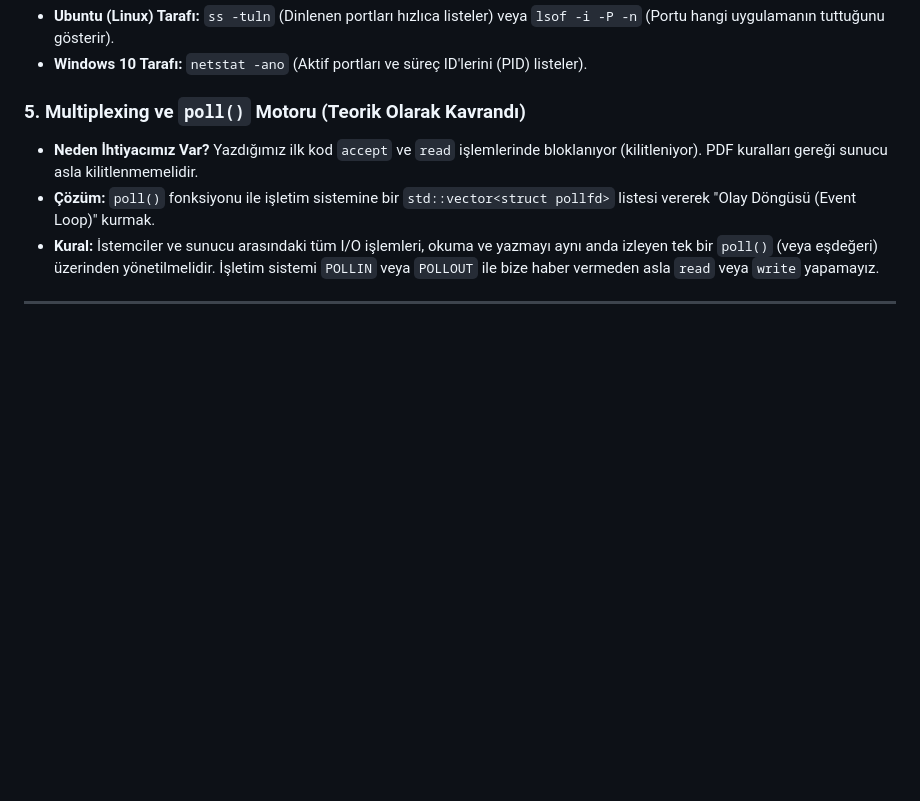
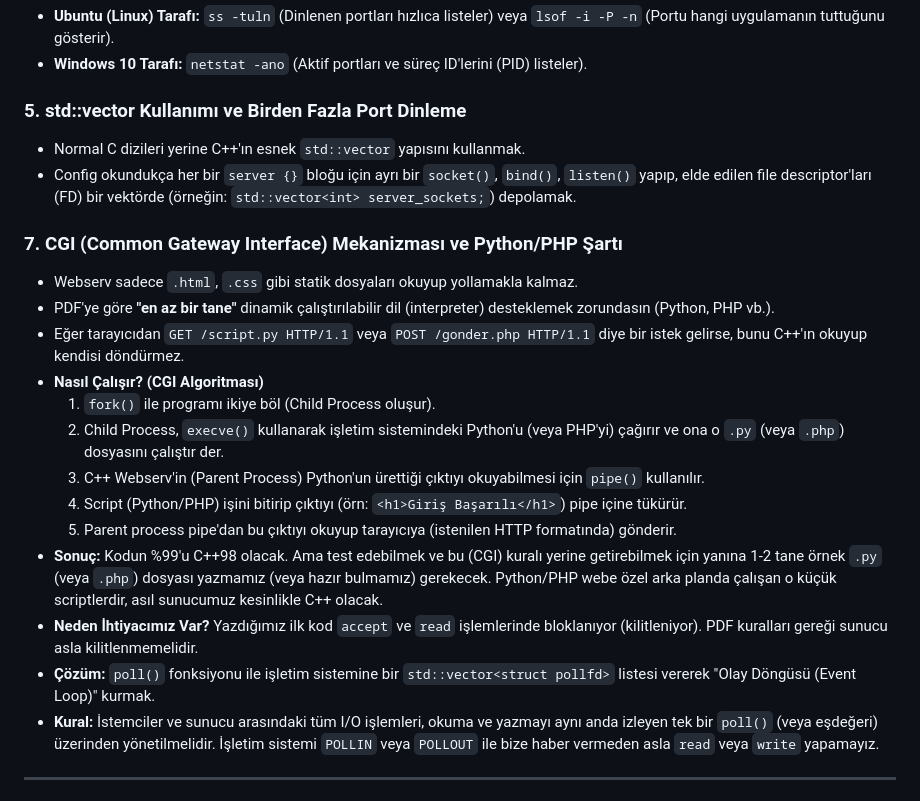
Before and after one commit to ifrankerem/webserv, a Markdown page: webserver_state.md, the part around one of its changes. Rendered like a GitHub page; blank space fills up the shorter version.

```diff
--- a/webserver_state.md
+++ b/webserver_state.md
@@ -39,7 +39,21 @@ Aktif olarak dinlenen portları ve ağ durumunu kontrol etmek için kullandığ
 * **Ubuntu (Linux) Tarafı:** `ss -tuln` (Dinlenen portları hızlıca listeler) veya `lsof -i -P -n` (Portu hangi uygulamanın tuttuğunu gösterir).
 * **Windows 10 Tarafı:** `netstat -ano` (Aktif portları ve süreç ID'lerini (PID) listeler).
 
-### 5. Multiplexing ve `poll()` Motoru (Teorik Olarak Kavrandı)
+### 5. std::vector Kullanımı ve Birden Fazla Port Dinleme
+* Normal C dizileri yerine C++'ın esnek `std::vector` yapısını kullanmak.
+* Config okundukça her bir `server {}` bloğu için ayrı bir `socket()`, `bind()`, `listen()` yapıp, elde edilen file descriptor'ları (FD) bir vektörde (örneğin: `std::vector<int> server_sockets;`) depolamak.
+
+### 7. CGI (Common Gateway Interface) Mekanizması ve Python/PHP Şartı
+* Webserv sadece `.html`, `.css` gibi statik dosyaları okuyup yollamakla kalmaz.
+* PDF'ye göre **"en az bir tane"** dinamik çalıştırılabilir dil (interpreter) desteklemek zorundasın (Python, PHP vb.).
+* Eğer tarayıcıdan `GET /script.py HTTP/1.1` veya `POST /gonder.php HTTP/1.1` diye bir istek gelirse, bunu C++'ın okuyup kendisi döndürmez.
+* **Nasıl Çalışır? (CGI Algoritması)**
+  1. `fork()` ile programı ikiye böl (Child Process oluşur).
+  2. Child Process, `execve()` kullanarak işletim sistemindeki Python'u (veya PHP'yi) çağırır ve ona o `.py` (veya `.php`) dosyasını çalıştır der.
+  3. C++ Webserv'in (Parent Process) Python'un ürettiği çıktıyı okuyabilmesi için `pipe()` kullanılır.
+  4. Script (Python/PHP) işini bitirip çıktıyı (örn: `<h1>Giriş Başarılı</h1>`) pipe içine tükürür.
+  5. Parent process pipe'dan bu çıktıyı okuyup tarayıcıya (istenilen HTTP formatında) gönderir.
+* **Sonuç:** Kodun %99'u C++98 olacak. Ama test edebilmek ve bu (CGI) kuralı yerine getirebilmek için yanına 1-2 tane örnek `.py` (veya `.php`) dosyası yazmamız (veya hazır bulmamız) gerekecek. Python/PHP webe özel arka planda çalışan o küçük scriptlerdir, asıl sunucumuz kesinlikle C++ olacak.
 * **Neden İhtiyacımız Var?** Yazdığımız ilk kod `accept` ve `read` işlemlerinde bloklanıyor (kilitleniyor). PDF kuralları gereği sunucu asla kilitlenmemelidir.
 * **Çözüm:** `poll()` fonksiyonu ile işletim sistemine bir `std::vector<struct pollfd>` listesi vererek "Olay Döngüsü (Event Loop)" kurmak.
 * **Kural:** İstemciler ve sunucu arasındaki tüm I/O işlemleri, okuma ve yazmayı aynı anda izleyen tek bir `poll()` (veya eşdeğeri) üzerinden yönetilmelidir. İşletim sistemi `POLLIN` veya `POLLOUT` ile bize haber vermeden asla `read` veya `write` yapamayız.
```
Also changed, not shown: other parts of webserver_state.md (+33 -20 lines).
